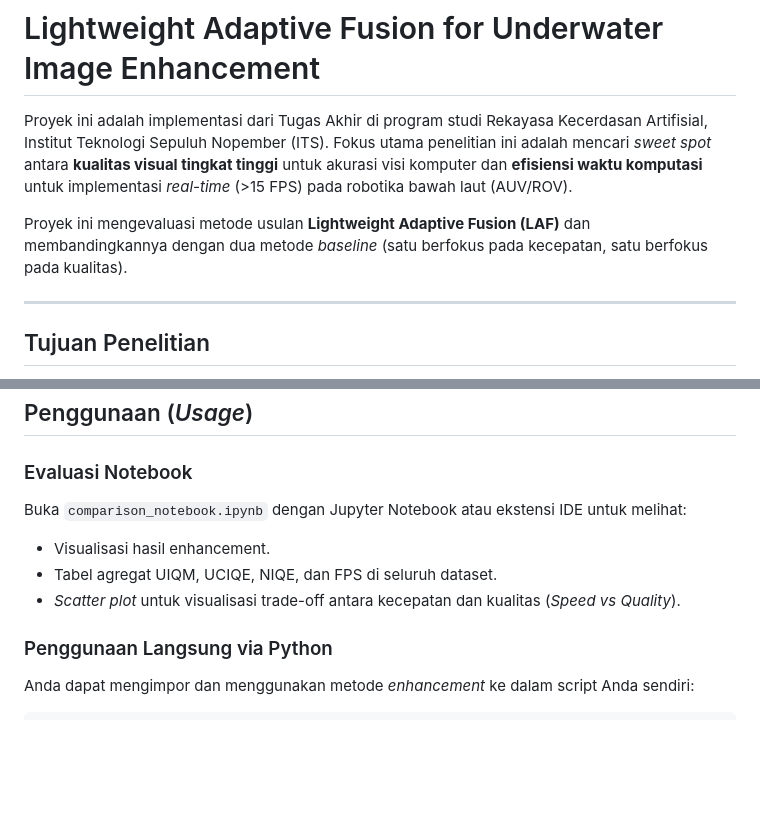
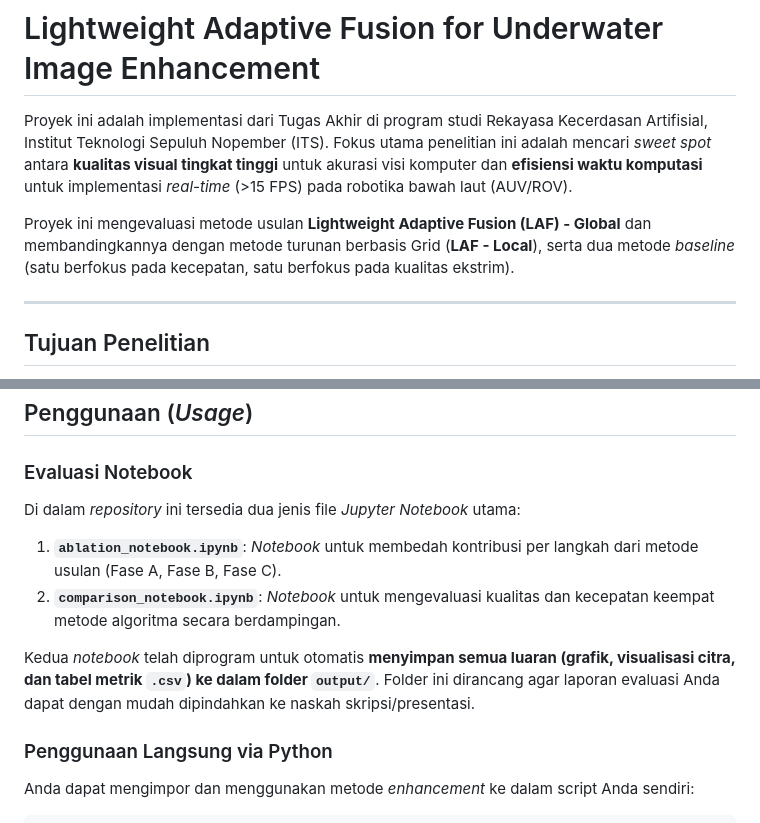
Before and after one commit to sultanhamdi/fast-adaptive-fusion-uie, a Markdown page: README.md, 2 parts joined by grey strips. Rendered like a GitHub page; blank space fills up the shorter version.

```diff
--- a/README.md
+++ b/README.md
@@ -2,7 +2,7 @@
 
 Proyek ini adalah implementasi dari Tugas Akhir di program studi Rekayasa Kecerdasan Artifisial, Institut Teknologi Sepuluh Nopember (ITS). Fokus utama penelitian ini adalah mencari *sweet spot* antara **kualitas visual tingkat tinggi** untuk akurasi visi komputer dan **efisiensi waktu komputasi** untuk implementasi *real-time* (>15 FPS) pada robotika bawah laut (AUV/ROV).
 
-Proyek ini mengevaluasi metode usulan **Lightweight Adaptive Fusion (LAF)** dan membandingkannya dengan dua metode *baseline* (satu berfokus pada kecepatan, satu berfokus pada kualitas).
+Proyek ini mengevaluasi metode usulan **Lightweight Adaptive Fusion (LAF) - Global** dan membandingkannya dengan metode turunan berbasis Grid (**LAF - Local**), serta dua metode *baseline* (satu berfokus pada kecepatan, satu berfokus pada kualitas ekstrim).
 
 ---
 
@@ -101,10 +112,11 @@ Fitur Web App:
 ##  Penggunaan (*Usage*)
 
 ### Evaluasi Notebook
-Buka `comparison_notebook.ipynb` dengan Jupyter Notebook atau ekstensi IDE untuk melihat:
-*   Visualisasi hasil enhancement.
-*   Tabel agregat UIQM, UCIQE, NIQE, dan FPS di seluruh dataset.
-*   *Scatter plot* untuk visualisasi trade-off antara kecepatan dan kualitas (*Speed vs Quality*).
+Di dalam *repository* ini tersedia dua jenis file *Jupyter Notebook* utama:
+1.  **`ablation_notebook.ipynb`**: *Notebook* untuk membedah kontribusi per langkah dari metode usulan (Fase A, Fase B, Fase C).
+2.  **`comparison_notebook.ipynb`**: *Notebook* untuk mengevaluasi kualitas dan kecepatan keempat metode algoritma secara berdampingan.
+
+Kedua *notebook* telah diprogram untuk otomatis **menyimpan semua luaran (grafik, visualisasi citra, dan tabel metrik `.csv`) ke dalam folder `output/`**. Folder ini dirancang agar laporan evaluasi Anda dapat dengan mudah dipindahkan ke naskah skripsi/presentasi.
 
 ### Penggunaan Langsung via Python
 Anda dapat mengimpor dan menggunakan metode *enhancement* ke dalam script Anda sendiri:
```
Also changed, not shown: other parts of README.md (+23 -12 lines).
